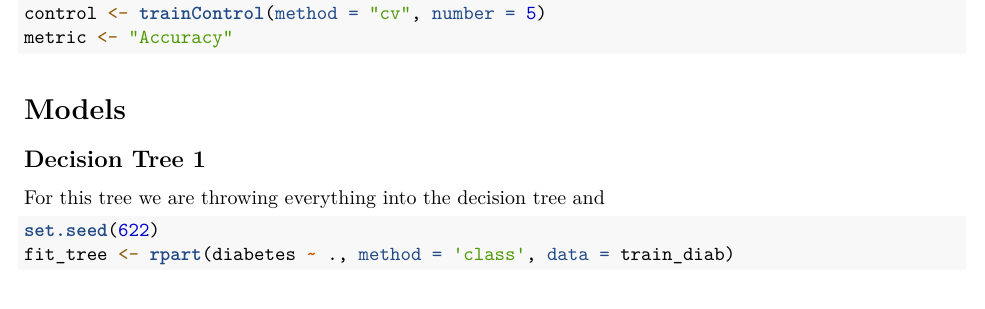
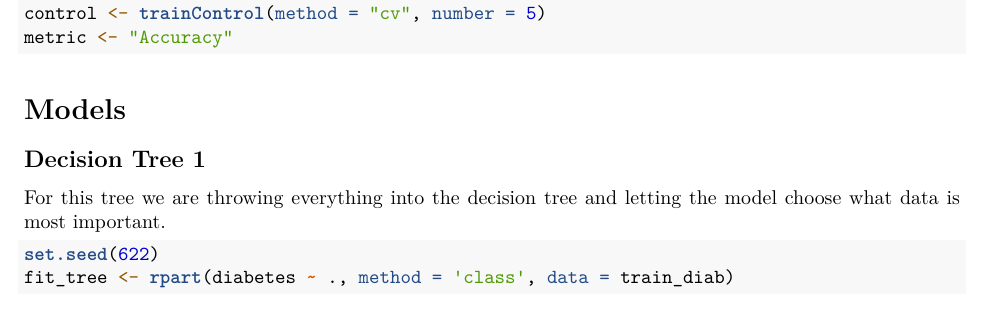
Before and after one commit to sleepysloth12/DATA_622_HW01, an R Markdown document (Homework2/homework2.Rmd): part of page 6 of 13, cut so that both start at the same text. Rendered offline with R 4.5, knitr and Pandoc, then LaTeX, with nearby package versions; some code elsewhere in the file could not run offline.

Commit message:
Minor changes to the write up

````diff
--- a/Homework2/homework2.Rmd
+++ b/Homework2/homework2.Rmd
@@ -313,7 +313,7 @@ metric <- "Accuracy"
 
 ## Decision Tree 1
 
-For this tree we are throwing everything into the decision tree and
+For this tree we are throwing everything into the decision tree and letting the model choose what data is most important.
 
 ```{r}
 
````
Also changed, not shown: Homework2/homework2.Rmd (2 more changed lines).
